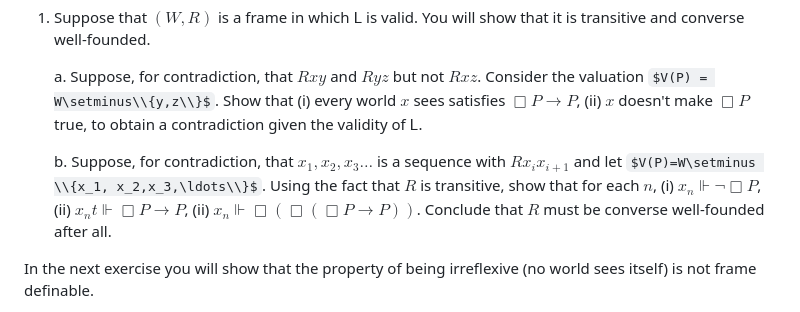
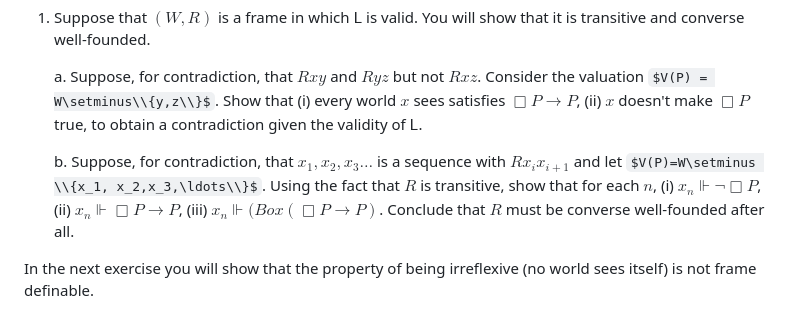
Before and after one commit to andrew-bacon/andrew-bacon.github.io, a Markdown page: courses/PHIL452/452Exercises.md, the part around the change. Rendered like a GitHub page; some formulas as TeX source.

```diff
--- a/courses/PHIL452/452Exercises.md
+++ b/courses/PHIL452/452Exercises.md
@@ -137,7 +137,7 @@ In this exercise you will show that the formula $\mathsf{L}$: $\Box(\Box P\to P)
 
 	a. Suppose, for contradiction, that $Rxy$ and $Ryz$ but not $Rxz$. Consider the valuation $V(P) = W\setminus\\{y,z\\}$. Show that (i) every world $x$ sees satisfies $\Box P\to P$, (ii) $x$ doesn't make $\Box P$ true, to obtain a contradiction given the validity of $\mathsf{L}$.
 
-	b. Suppose, for contradiction, that $x_1,x_2,x_3\ldots$ is a sequence with $Rx_ix_{i+1}$ and let $V(P)=W\setminus \\{x_1, x_2,x_3,\ldots\\}$. Using the fact that $R$ is transitive, show that for each $n$, (i) $x_n\Vdash \neg \Box P$, (ii) $x_n t\Vdash \Box P \to P$, (ii) $x_n\Vdash \Box(\Box (\Box P\to  P))$. Conclude that $R$ must be converse well-founded after all.
+	b. Suppose, for contradiction, that $x_1,x_2,x_3\ldots$ is a sequence with $Rx_ix_{i+1}$ and let $V(P)=W\setminus \\{x_1, x_2,x_3,\ldots\\}$. Using the fact that $R$ is transitive, show that for each $n$, (i) $x_n\Vdash \neg \Box P$, (ii) $x_n \Vdash \Box P \to P$, (iii) $x_n\Vdash (Box (\Box P\to  P)$. Conclude that $R$ must be converse well-founded after all.
 
 In the next exercise you will show that the property of being irreflexive (no world sees itself) is not frame definable.
 
```
